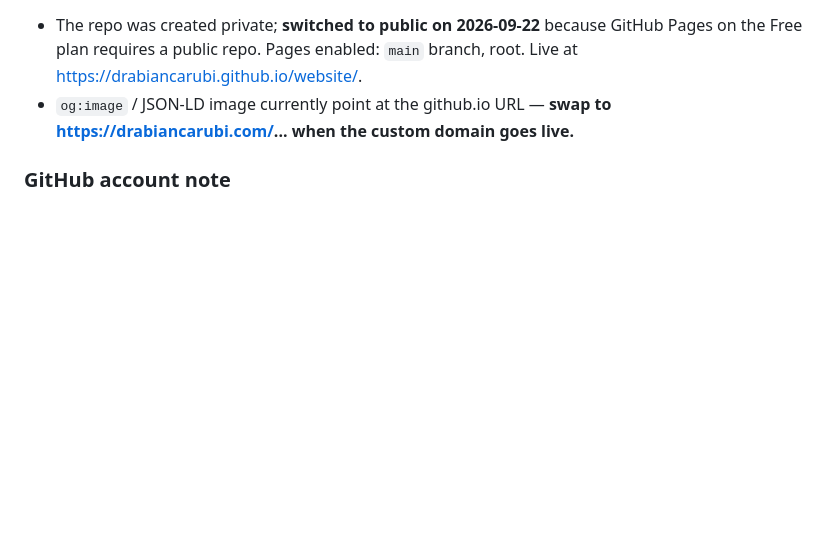
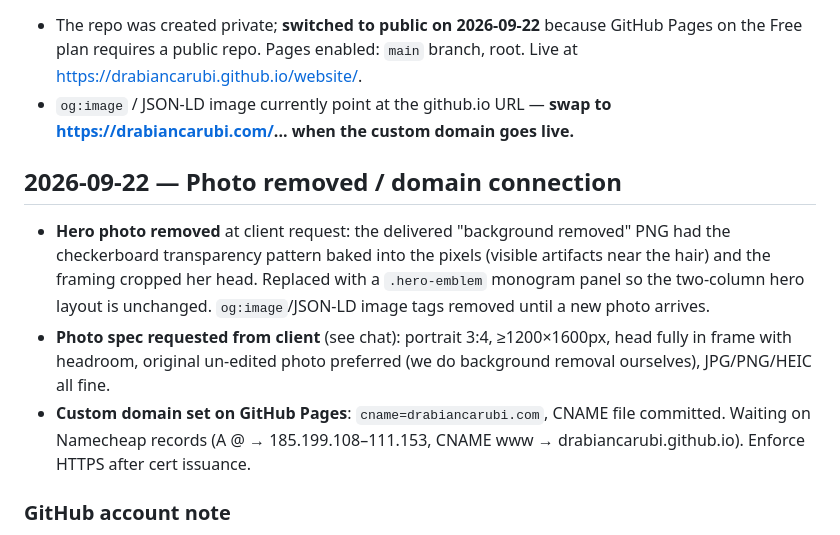
Before and after one commit to drabiancarubi/website, a Markdown page: DECISIONS.md, the part around the change. Drawn GitHub-style; blank space fills up the shorter version.

Commit message:
Log photo removal + domain connection steps
Co-Authored-By: Claude Fable 5 <noreply@anthropic.com>

```diff
--- a/DECISIONS.md
+++ b/DECISIONS.md
@@ -63,5 +63,11 @@ Keep the existing SPF TXT record (email forwarding).
 - The repo was created private; **switched to public on 2026-09-22** because GitHub Pages on the Free plan requires a public repo. Pages enabled: `main` branch, root. Live at https://drabiancarubi.github.io/website/.
 - `og:image` / JSON-LD image currently point at the github.io URL — **swap to https://drabiancarubi.com/... when the custom domain goes live.**
 
+## 2026-09-22 — Photo removed / domain connection
+
+- **Hero photo removed** at client request: the delivered "background removed" PNG had the checkerboard transparency pattern baked into the pixels (visible artifacts near the hair) and the framing cropped her head. Replaced with a `.hero-emblem` monogram panel so the two-column hero layout is unchanged. `og:image`/JSON-LD image tags removed until a new photo arrives.
+- **Photo spec requested from client** (see chat): portrait 3:4, ≥1200×1600px, head fully in frame with headroom, original un-edited photo preferred (we do background removal ourselves), JPG/PNG/HEIC all fine.
+- **Custom domain set on GitHub Pages**: `cname=drabiancarubi.com`, CNAME file committed. Waiting on Namecheap records (A @ → 185.199.108–111.153, CNAME www → drabiancarubi.github.io). Enforce HTTPS after cert issuance.
+
 ### GitHub account note
 Three `gh` accounts on this machine; **drabiancarubi must be the active account** for pushes (`gh auth switch -u drabiancarubi`). Its fine-grained PAT could not create repos via API; repo was created manually on github.com.
```
